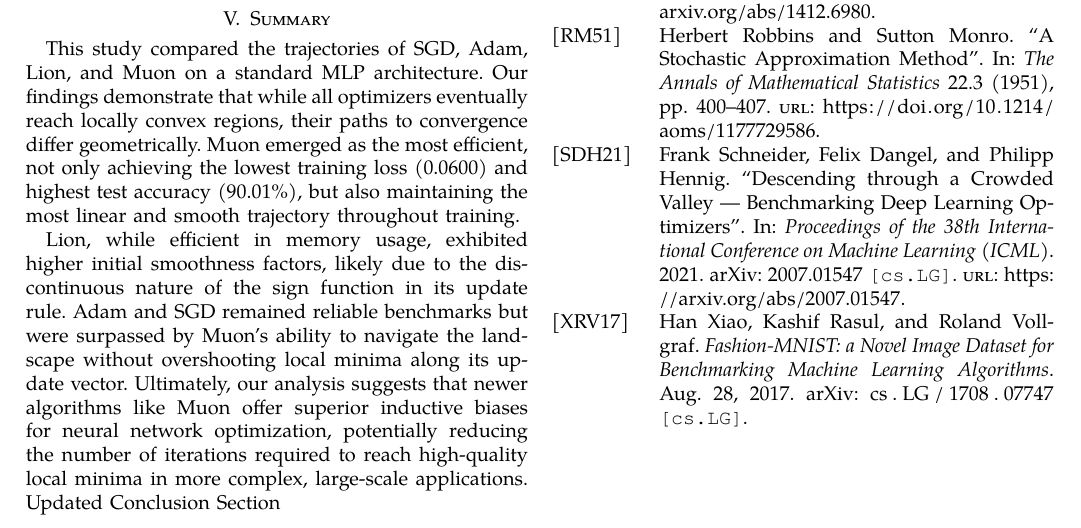
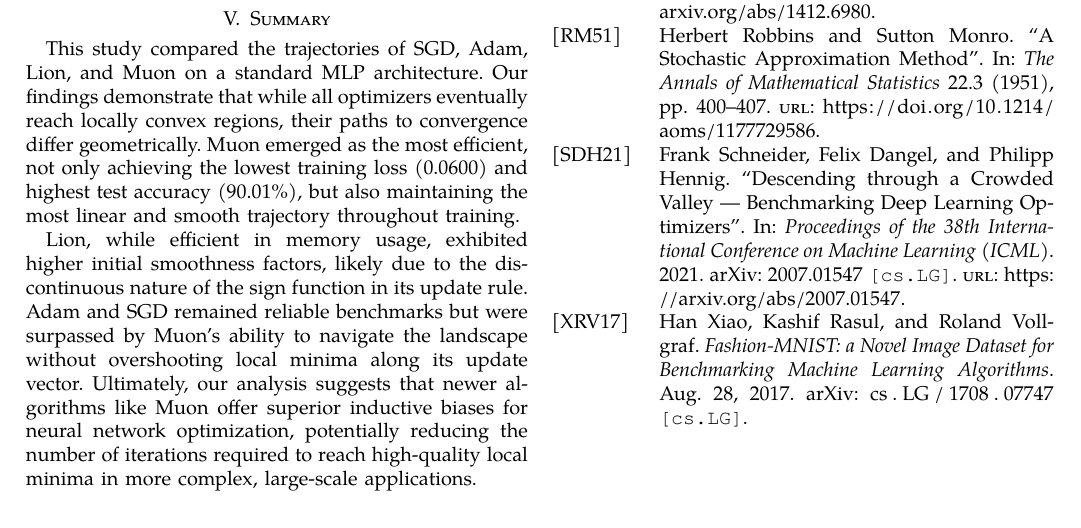
Before and after one commit to OzairFaizan/Optimizer-Comparison, a LaTeX paper (report/main.tex): part of page 3 of 3, cut so that both start at the same text. Compiled offline with pdfLaTeX; a missing font is replaced by an installed copy or a similar font; a LaTeX package or settings file that is missing is left out.

Commit message:
fix(report): remove leftover Updated Conclusion Section

```diff
--- a/report/main.tex
+++ b/report/main.tex
@@ -225,8 +225,6 @@ benchmarks but were surpassed by Muon's ability to navigate the landscape withou
 minima along its update vector. Ultimately, our analysis suggests that newer algorithms like Muon
 offer superior inductive biases for neural network optimization, potentially reducing the number of
 iterations required to reach high-quality local minima in more complex, large-scale applications.
-Updated Conclusion Section
-
 
 \newpage
 \printbibliography
```
Also changed, not shown: report/main.pdf.
